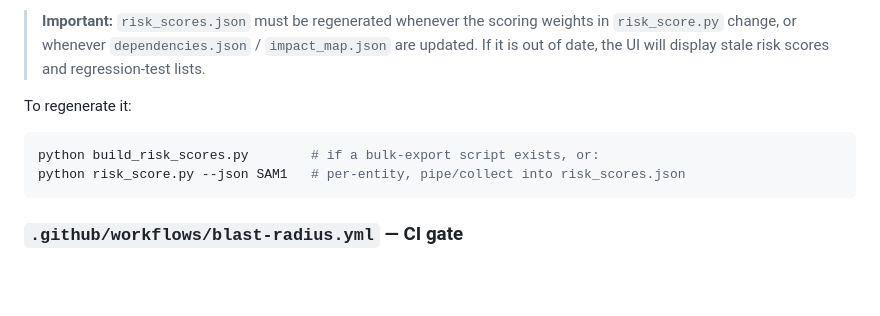
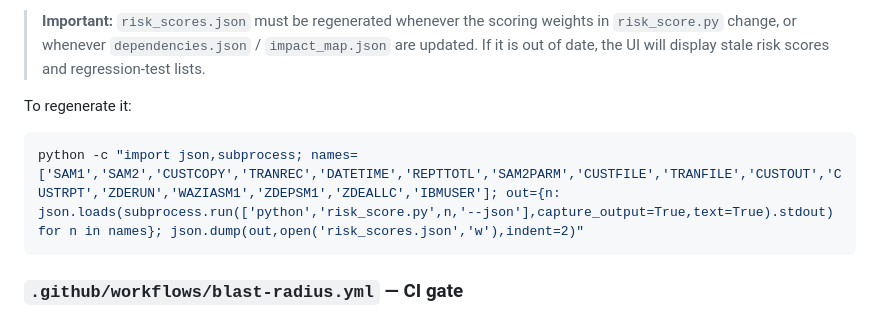
Before and after one commit to saissd/blast-radius, a Markdown page: README.md, the part around the change. Rendered like a GitHub page; blank space fills up the shorter version.

Commit message:
Fix risk_scores.json regeneration command in README

````diff
--- a/README.md
+++ b/README.md
@@ -88,8 +88,7 @@ Supports `--json` (structured output), `--report` (Markdown for PR comments), an
 To regenerate it:
 
 ```bash
-python build_risk_scores.py        # if a bulk-export script exists, or:
-python risk_score.py --json SAM1   # per-entity, pipe/collect into risk_scores.json
+python -c "import json,subprocess; names=['SAM1','SAM2','CUSTCOPY','TRANREC','DATETIME','REPTTOTL','SAM2PARM','CUSTFILE','TRANFILE','CUSTOUT','CUSTRPT','ZDERUN','WAZIASM1','ZDEPSM1','ZDEALLC','IBMUSER']; out={n: json.loads(subprocess.run(['python','risk_score.py',n,'--json'],capture_output=True,text=True).stdout) for n in names}; json.dump(out,open('risk_scores.json','w'),indent=2)"
 ```
 
 ### `.github/workflows/blast-radius.yml` — CI gate
````
